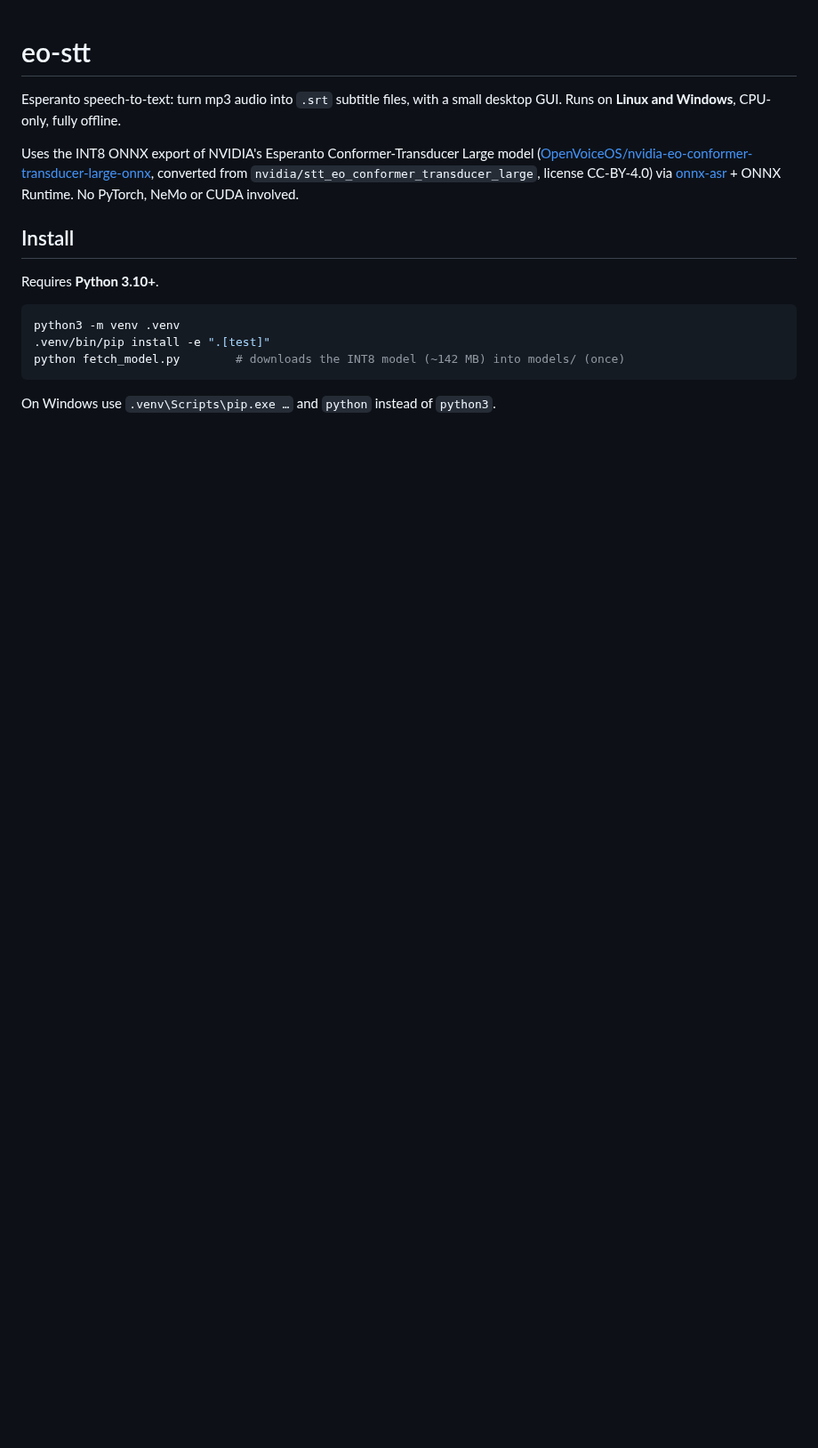
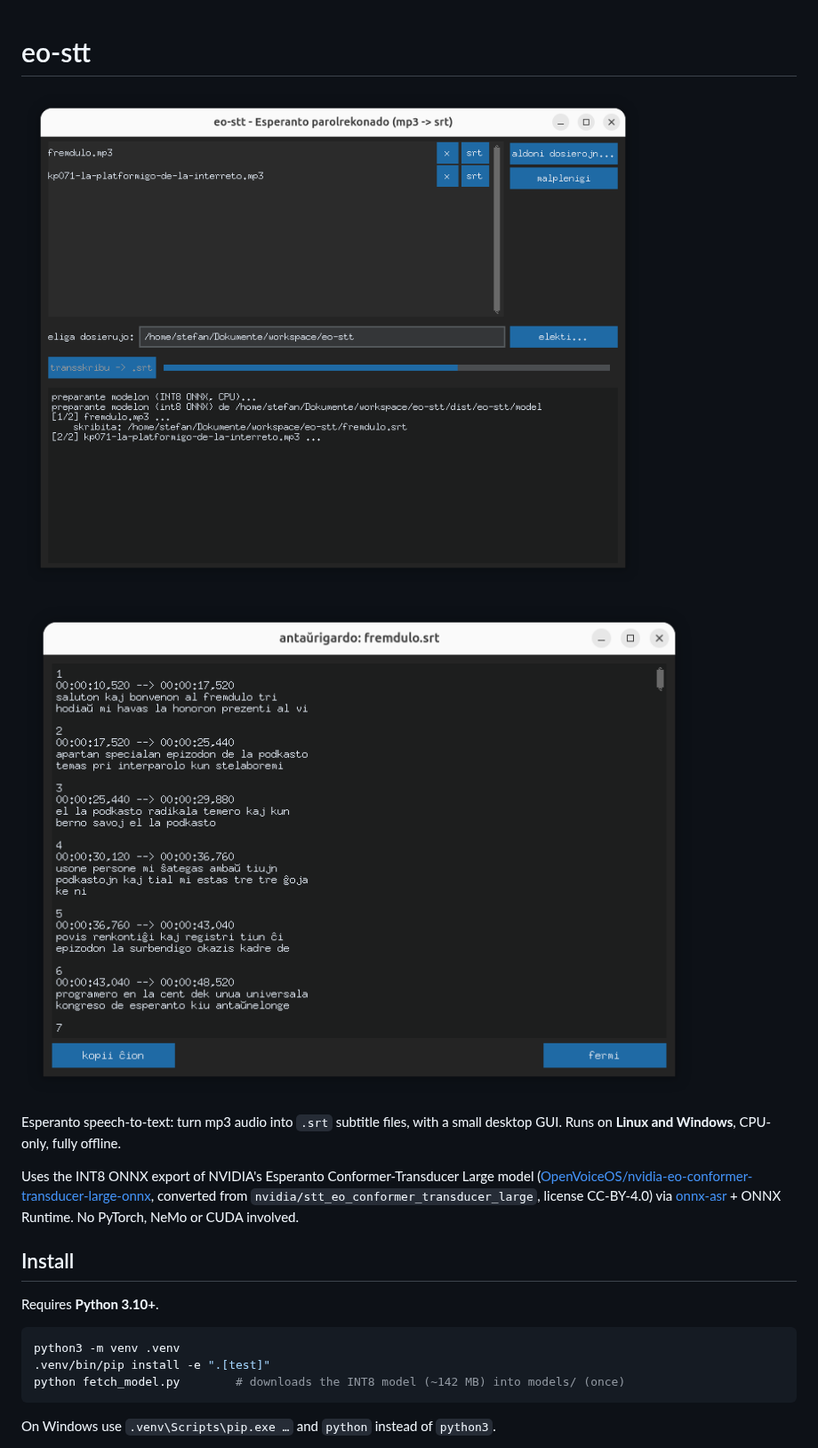
Before and after one commit to BitsAndDopamine/Esperanto-SRT, a Markdown page: README.md, the part around the change. Shown at 89% size. Drawn GitHub-style; pictures changed too: ekrankopio1-srt.png (added), ekrankopio1.png (added); blank space fills up the shorter version.

Commit message:
Add GUI screenshots to the README

```diff
--- a/README.md
+++ b/README.md
@@ -1,4 +1,8 @@
 # eo-stt
+
+![eo-stt GUI](ekrankopio1.png)
+
+![srt preview window](ekrankopio1-srt.png)
 
 Esperanto speech-to-text: turn mp3 audio into `.srt` subtitle files, with a small desktop GUI. Runs on **Linux and Windows**, CPU-only, fully offline.
 
```
